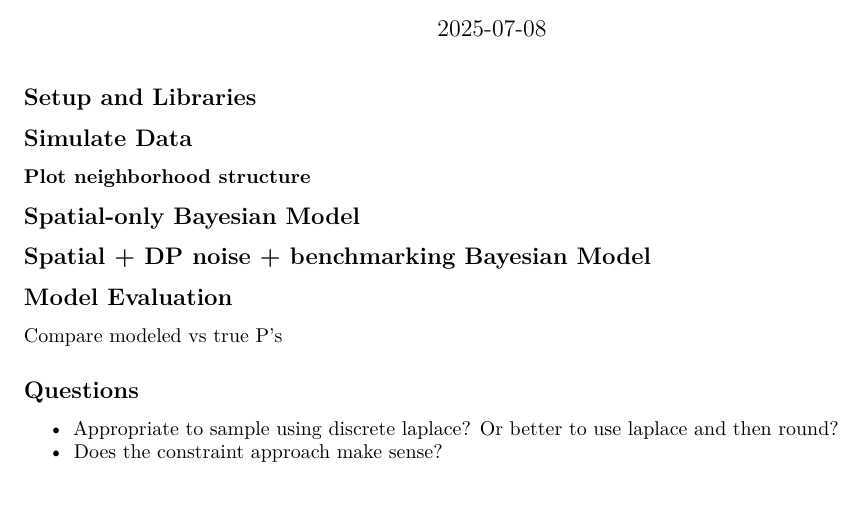
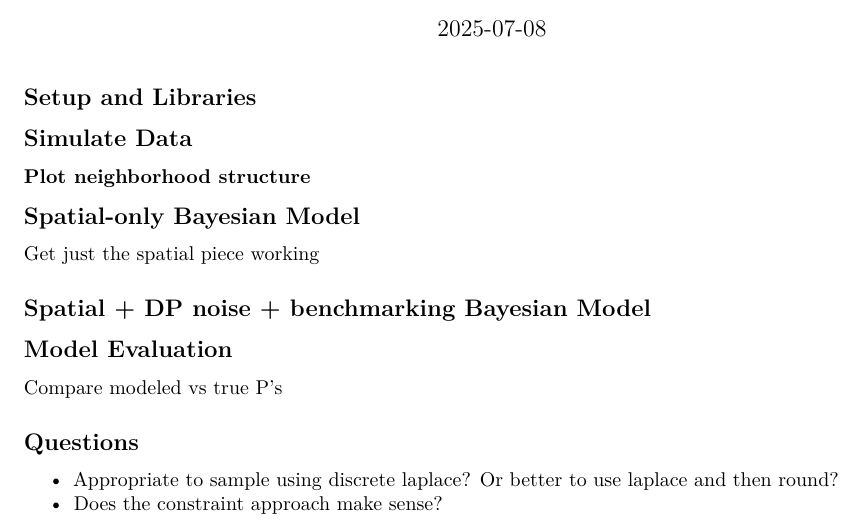
Before and after one commit to armelleduston/Pop_Uncertainty, an R Markdown document (Simulation_study.rmd): part of the page, cut so that both start at the same text. Rendered offline with R 4.5, knitr and Pandoc, then LaTeX, with nearby package versions; the code chunks are not run, so their results and figures are left out.

Commit message:
improving organization

````diff
--- a/Simulation_study.rmd
+++ b/Simulation_study.rmd
@@ -149,6 +149,8 @@ legend("topright",
 
 
 ## Spatial-only Bayesian Model
+
+Get just the spatial piece working
 
 ```{r spatial_only}
 
````
Also changed, not shown: README.md, complete_model.r (added), generate_data.r (added), spatial_only_model.r (added).
